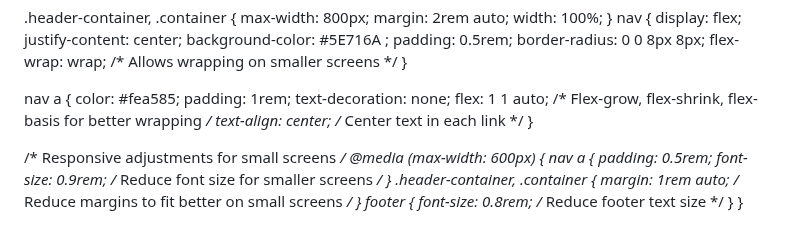
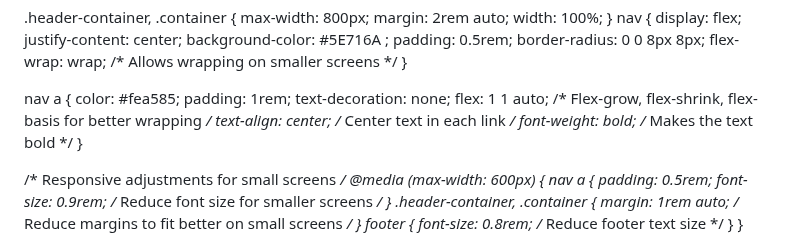
Before and after one commit to tereza-blazkova/tereza-blazkova.github.io, a Markdown page: README.md, the part around the change. GitHub-like rendering.

```diff
--- a/README.md
+++ b/README.md
@@ -48,6 +48,7 @@ padding: 1rem;
 text-decoration: none;
 flex: 1 1 auto; /* Flex-grow, flex-shrink, flex-basis for better wrapping */
 text-align: center; /* Center text in each link */
+font-weight: bold; /* Makes the text bold */
 }
 
 /* Responsive adjustments for small screens */
```
